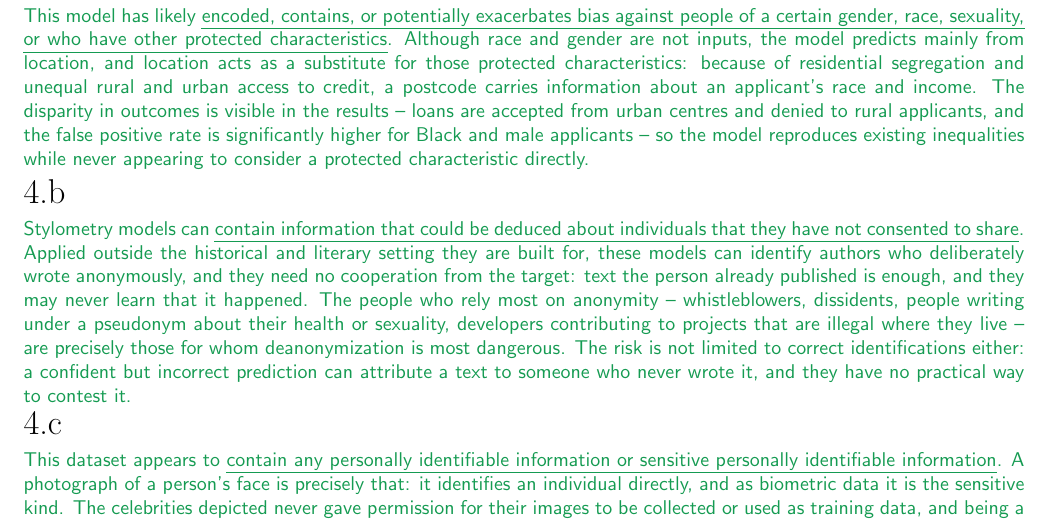
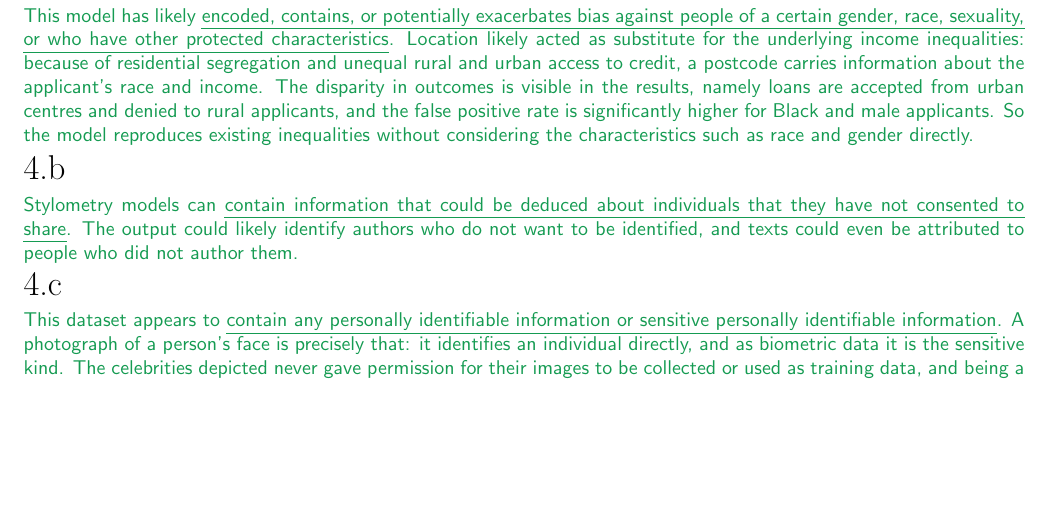
Before and after one commit to gaolin1/cs221, a LaTeX document (A1/tex/submission.tex): part of page 4 of 8, cut so that both start at the same text, the shorter picture padded with empty space. Compiled offline with pdfLaTeX.

Commit message:
A1/4b: restore my original wording (anonymity plus misattribution)
Co-Authored-By: Claude Opus 5 (1M context) <noreply@anthropic.com>
Claude-Session: https://claude.ai/code/session_012krepJ3cXvjr31DaxHz86Y

```diff
--- a/A1/tex/submission.tex
+++ b/A1/tex/submission.tex
@@ -302,14 +302,13 @@ instructions to regenerate this handout with your typeset \LaTeX{} solutions.
   % Structure follows the handout's example solution: claim, quoted item,
   % then the mechanism that makes it apply.
   This model has likely \ul{encoded, contains, or potentially exacerbates bias against people of a
-  certain gender, race, sexuality, or who have other protected characteristics}. Although race and
-  gender are not inputs, the model predicts mainly
-  from location, and location acts as a substitute for those protected characteristics: because
+  certain gender, race, sexuality, or who have other protected characteristics}. Location likely
+  acted as substitute for the underlying income inequalities: because
   of residential segregation and unequal rural and urban access to credit, a postcode carries
-  information about an applicant's race and income. The disparity in outcomes is visible in the
-  results -- loans are accepted from urban centres and denied to rural applicants, and the false
-  positive rate is significantly higher for Black and male applicants -- so the model reproduces
-  existing inequalities while never appearing to consider a protected characteristic directly.
+  information about the applicant's race and income. The disparity in outcomes is visible in the
+  results, namely loans are accepted from urban centres and denied to rural applicants, and the false
+  positive rate is significantly higher for Black and male applicants. So the model reproduces
+  existing inequalities without considering the characteristics such as race and gender directly.
   % ### END CODE HERE ###
 \end{answer}
 % <SCPD_SUBMISSION_TAG>_4a
@@ -324,15 +323,8 @@ instructions to regenerate this handout with your typeset \LaTeX{} solutions.
   % ---- DRAFT: my answer, wording to polish. ----
   % CHECK: copy the checklist item verbatim from the NeurIPS guidelines page.
   Stylometry models can \ul{contain information that could be deduced about individuals that they
-  have not consented to share}. Applied outside the historical and literary
-  setting they are built for, these models can identify authors who deliberately wrote
-  anonymously, and they need no cooperation from the target: text the person already published
-  is enough, and they may never learn that it happened. The people who rely most on anonymity --
-  whistleblowers, dissidents, people writing under a pseudonym about their health or sexuality,
-  developers contributing to projects that are illegal where they live -- are precisely those for
-  whom deanonymization is most dangerous. The risk is not limited to correct identifications
-  either: a confident but incorrect prediction can attribute a text to someone who never wrote it,
-  and they have no practical way to contest it.
+  have not consented to share}. The output could likely identify authors who do not want to be
+  identified, and texts could even be attributed to people who did not author them.
   % ### END CODE HERE ###
 \end{answer}
 % <SCPD_SUBMISSION_TAG>_4b
```
